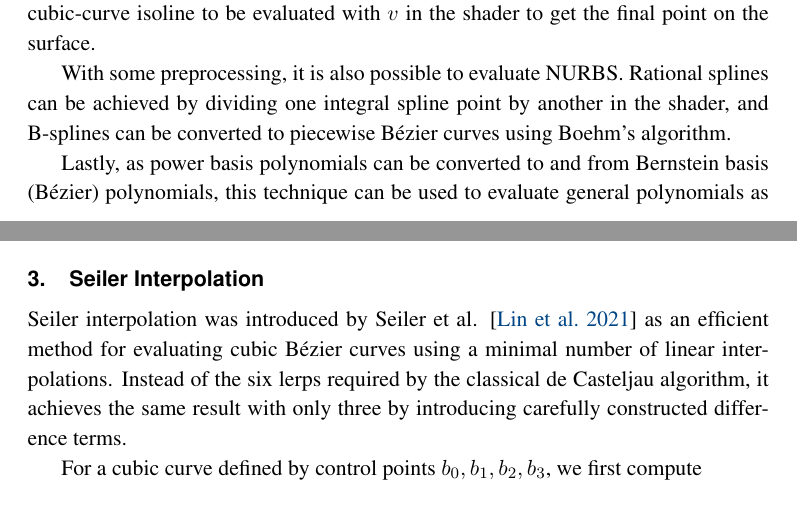
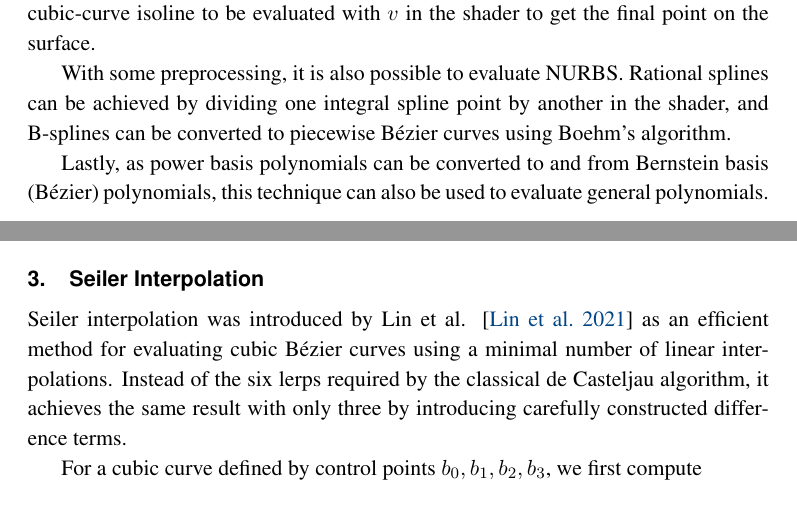
Before and after one commit to muhammadanas-x/GPU_Texture, a LaTeX document (Paper/paper.tex): two parts of pages 4 and 6 of 12, joined at a grey line, cut so that both start at the same text. Compiled offline with pdfLaTeX.

Commit message:
fixed citation. made section 2.2 not have the single word on page 5.

```diff
--- a/Paper/paper.tex
+++ b/Paper/paper.tex
@@ -137,7 +137,7 @@ the shader to get the final point on the surface.
 With some preprocessing, it is also possible to evaluate NURBS. Rational splines can be achieved by dividing one integral spline point by another in the shader, and B-splines can be converted
 to piecewise Bézier curves using Boehm's algorithm.
 
-Lastly, as power basis polynomials can be converted to and from Bernstein basis (Bézier) polynomials, this technique can be used to evaluate general polynomials as well.
+Lastly, as power basis polynomials can be converted to and from Bernstein basis (Bézier) polynomials, this technique can also be used to evaluate general polynomials.
 
 \subsection{Limitations}
 
@@ -152,7 +152,7 @@ format, leading to unavoidable quantization errors \cite{CUDA_PG}. If this is a
 32-bit floating-point precision. The quantization errors are shown in Figure \ref{fig_curve_accuracy}.
 
 \section{Seiler Interpolation}
-Seiler interpolation was introduced by Seiler et al. \cite{lin2021hardware} as an efficient method for evaluating cubic Bézier curves using a minimal number of linear interpolations.
+Seiler interpolation was introduced by Lin et al. \cite{lin2021hardware} as an efficient method for evaluating cubic Bézier curves using a minimal number of linear interpolations.
 Instead of the six lerps required by the classical de Casteljau algorithm, it achieves the same result with only three by introducing carefully constructed difference terms.
 
 For a cubic curve defined by control points \(b_0, b_1, b_2, b_3\), we first compute
```
Also changed, not shown: Paper/paper.pdf.
